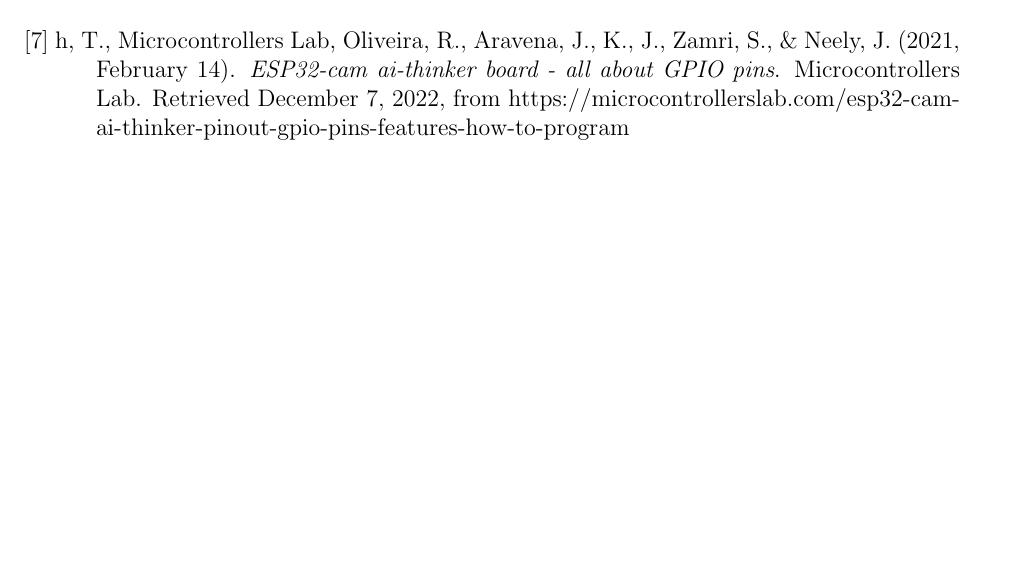
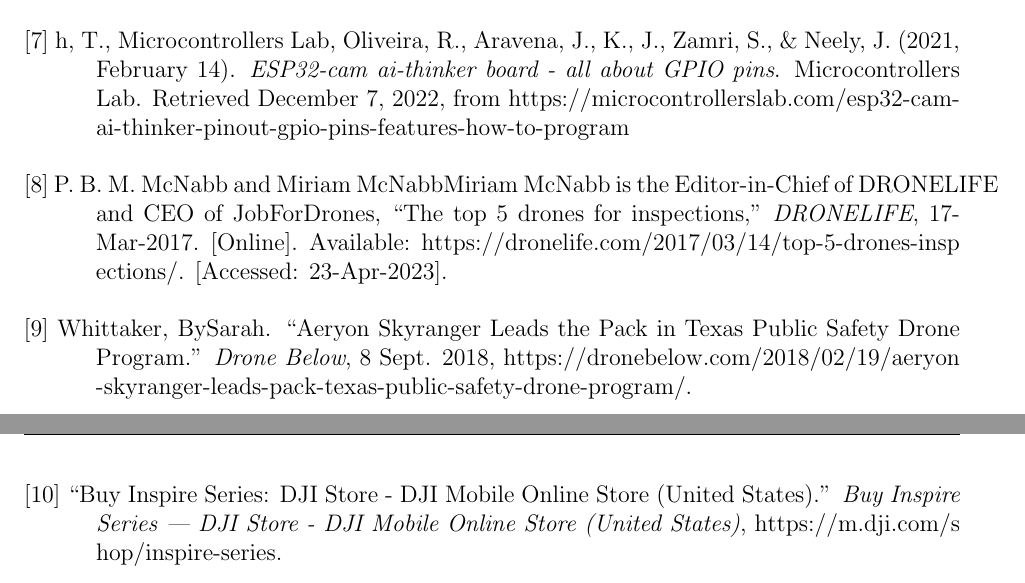
Before and after one commit to jpmossman/SeniorDesign2023Wallcopter, a LaTeX problem sheet (Assignments/src/assignment1.tex): part of page 18 of 27 before the commit and two parts of pages 18 and 19 of 28 after it, the two joined at a grey line, cut so that both start at the same text, the shorter picture padded with empty space. Compiled offline with pdfLaTeX.

Commit message:
add 3 additional sources

```diff
--- a/Assignments/src/assignment1.tex
+++ b/Assignments/src/assignment1.tex
@@ -466,6 +466,13 @@
 
         \hangingindent{[7] h, T., Microcontrollers Lab, Oliveira, R., Aravena, J., K., J., Zamri, S., \& Neely, J. (2021, February 14). \emph{ESP32-cam ai-thinker board - all about GPIO pins}. Microcontrollers Lab. Retrieved December 7, 2022, from \seqsplit{https://microcontrollerslab.com/esp32-cam-ai-thinker-pinout-gpio-pins-features-how-to-program}}
 
+        % TODO verify the format of these last 3 as IEEE
+        \hangingindent{[8] P. B. M. McNabb and Miriam McNabbMiriam McNabb is the Editor-in-Chief of DRONELIFE and CEO of JobForDrones, ``The top 5 drones for inspections,'' \emph{DRONELIFE}, 17-Mar-2017. [Online]. Available: \seqsplit{https://dronelife.com/2017/03/14/top-5-drones-inspections/}. [Accessed: 23-Apr-2023].}
+
+        \hangingindent{[9] Whittaker, BySarah. ``Aeryon Skyranger Leads the Pack in Texas Public Safety Drone Program.'' \emph{Drone Below}, 8 Sept. 2018, \seqsplit{https://dronebelow.com/2018/02/19/aeryon-skyranger-leads-pack-texas-public-safety-drone-program/}.}
+
+        \hangingindent{[10] ``Buy Inspire Series: DJI Store - DJI Mobile Online Store (United States).'' \emph{Buy Inspire Series | DJI Store - DJI Mobile Online Store (United States)}, \seqsplit{https://m.dji.com/shop/inspire-series}.}
+
     \newpage
     \section{Appendices}
         \subsection{Appendix A}
```
